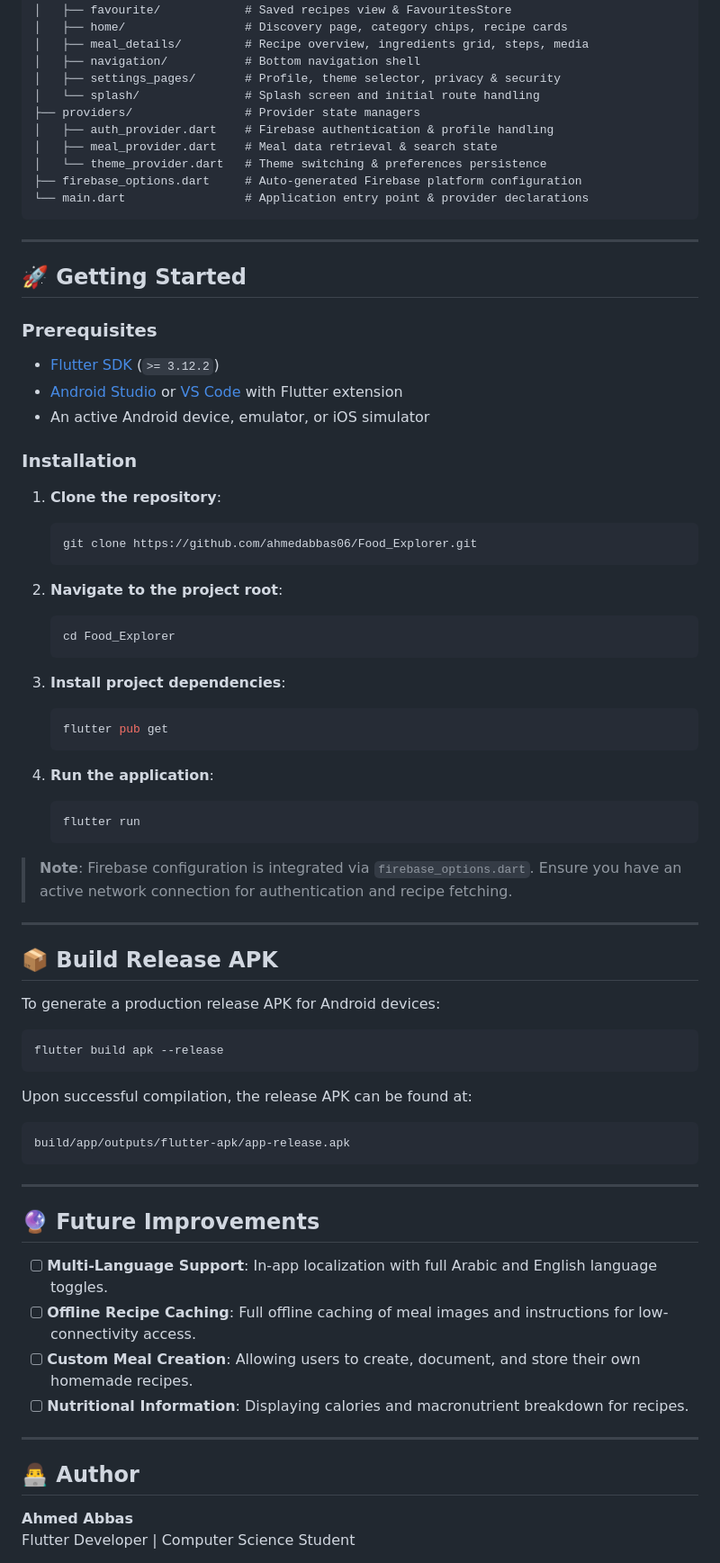
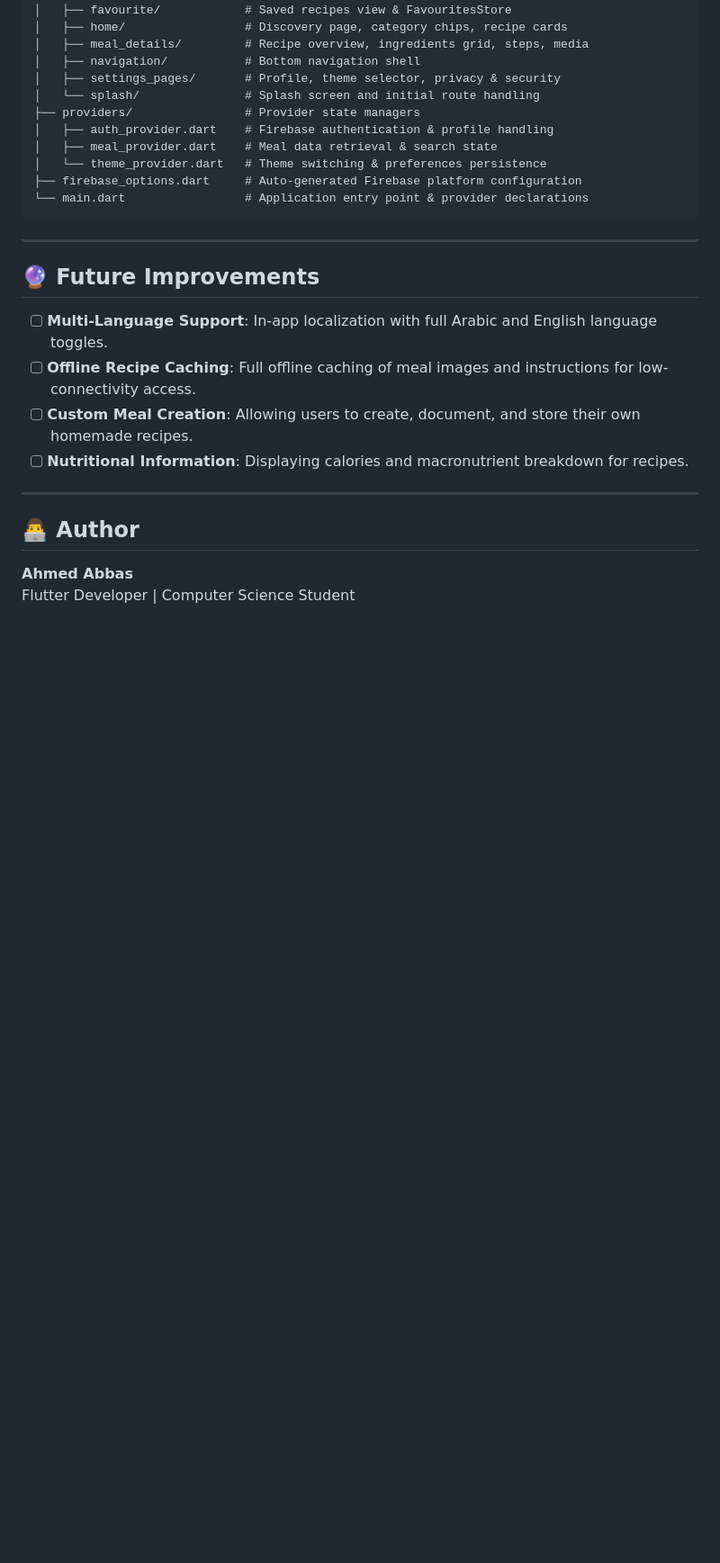
Before and after one commit to ahmedabbas06/Food_Explorer, a Markdown page: README.md, the part around one of its changes. Shown at 90% size. Drawn GitHub-style; blank space fills up the shorter version.

Commit message:
improve README.md

````diff
--- a/README.md
+++ b/README.md
@@ -196,56 +196,6 @@ lib/
 
 ---
 
-## 🚀 Getting Started
-
-### Prerequisites
-
-- [Flutter SDK](https://docs.flutter.dev/get-started/install) (`>= 3.12.2`)
-- [Android Studio](https://developer.android.com/studio) or [VS Code](https://code.visualstudio.com/) with Flutter extension
-- An active Android device, emulator, or iOS simulator
-
-### Installation
-
-1. **Clone the repository**:
-   ```bash
-   git clone https://github.com/ahmedabbas06/Food_Explorer.git
-   ```
-
-2. **Navigate to the project root**:
-   ```bash
-   cd Food_Explorer
-   ```
-
-3. **Install project dependencies**:
-   ```bash
-   flutter pub get
-   ```
-
-4. **Run the application**:
-   ```bash
-   flutter run
-   ```
-
-> **Note**: Firebase configuration is integrated via `firebase_options.dart`. Ensure you have an active network connection for authentication and recipe fetching.
-
----
-
-## 📦 Build Release APK
-
-To generate a production release APK for Android devices:
-
-```bash
-flutter build apk --release
-```
-
-Upon successful compilation, the release APK can be found at:
-
-```plaintext
-build/app/outputs/flutter-apk/app-release.apk
-```
-
----
-
 ## 🔮 Future Improvements
 
 - [ ] **Multi-Language Support**: In-app localization with full Arabic and English language toggles.
````
Also changed, not shown: other parts of README.md (+12 -0 lines).
